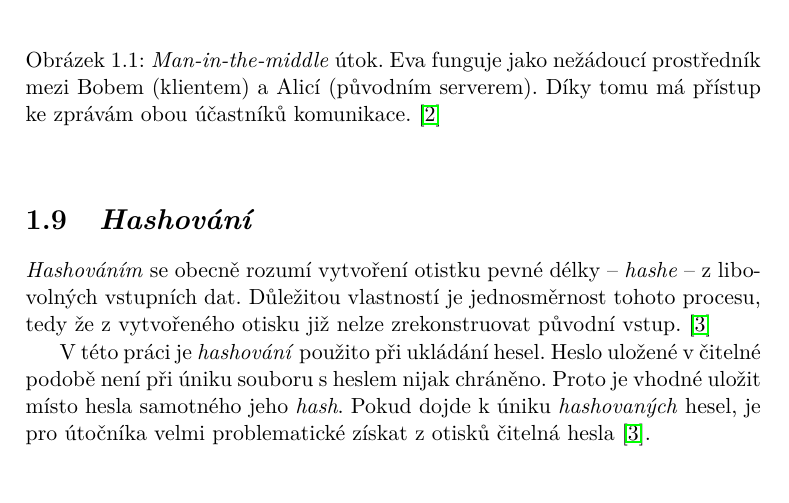
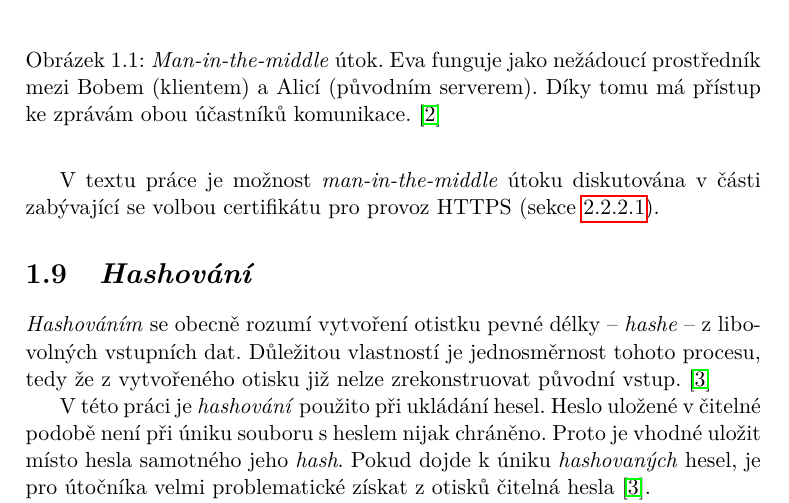
Before and after one commit to ggljzr/mi-dip, a LaTeX thesis (DP_Cervenka_Ondrej_2018.tex, which reads chapters/teorie.tex): part of page 21 of 89, cut so that both start at the same text, the shorter picture padded with empty space. Compiled offline with pdfLaTeX.

Commit message:
added note about why we care about mitm

```diff
--- a/chapters/teorie.tex
+++ b/chapters/teorie.tex
@@ -68,6 +68,8 @@ V~tomto scénáři \textcolor{green}{Bob} netuší, že nekomunikuje s~\textcolo
     \label{fig:mitm}
 \end{figure}
 
+V~textu práce je možnost \textit{man-in-the-middle} útoku diskutována v~části zabývající se volbou certifikátu pro provoz HTTPS (sekce \ref{sec:an_certs}).
+
 \section{\textit{Hashování}}
 
 \textit{Hashováním} se obecně rozumí vytvoření otistku pevné délky -- \textit{hashe} -- z~libovolných vstupních dat. Důležitou vlastností je jednosměrnost tohoto procesu, tedy že z~vytvořeného otisku již nelze zrekonstruovat původní vstup. \cite{hash_crackstation}
```
